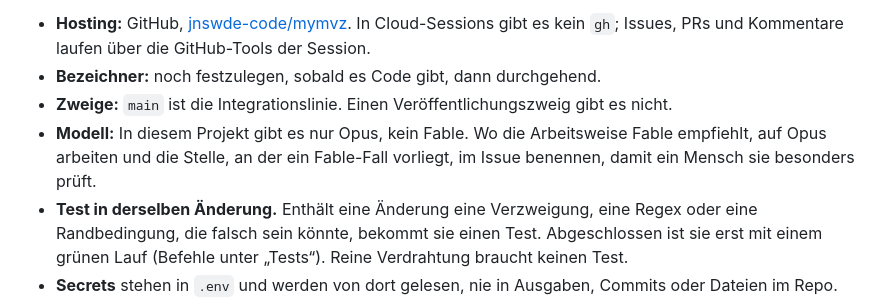
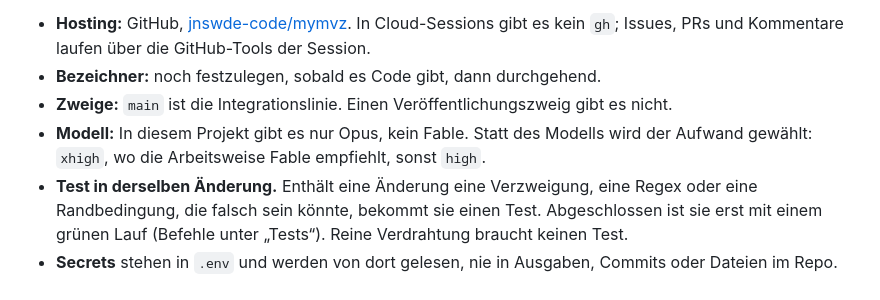
Before and after one commit to jnswde-code/mymvz, a Markdown page: CLAUDE.md, the part around the change. Drawn GitHub-style.

Commit message:
Aufwand statt Modell wählen (#20)
In diesem Projekt gibt es nur Opus, einstellbar ist allein der Aufwand.
Der Skill plant deshalb mit high und xhigh statt mit Opus und Fable.
create_session setzt den Aufwand nicht; abweichende Zeilen nennt die
Organisations-Session dem Nutzer.

Co-Authored-By: Claude Opus 5.5 <noreply@anthropic.com>
Claude-Session: https://claude.ai/code/session_018khHJZHV9iUBirf7zqCcTZ

```diff
--- a/CLAUDE.md
+++ b/CLAUDE.md
@@ -45,9 +45,9 @@ Projekt dazukommt:
 - **Bezeichner:** noch festzulegen, sobald es Code gibt, dann durchgehend.
 - **Zweige:** `main` ist die Integrationslinie. Einen Veröffentlichungszweig
   gibt es nicht.
-- **Modell:** In diesem Projekt gibt es nur Opus, kein Fable. Wo die
-  Arbeitsweise Fable empfiehlt, auf Opus arbeiten und die Stelle, an der ein
-  Fable-Fall vorliegt, im Issue benennen, damit ein Mensch sie besonders prüft.
+- **Modell:** In diesem Projekt gibt es nur Opus, kein Fable. Statt des
+  Modells wird der Aufwand gewählt: `xhigh`, wo die Arbeitsweise Fable
+  empfiehlt, sonst `high`.
 - **Test in derselben Änderung.** Enthält eine Änderung eine Verzweigung, eine
   Regex oder eine Randbedingung, die falsch sein könnte, bekommt sie einen
   Test. Abgeschlossen ist sie erst mit einem grünen Lauf (Befehle unter
```
Also changed, not shown: 1 other file.
